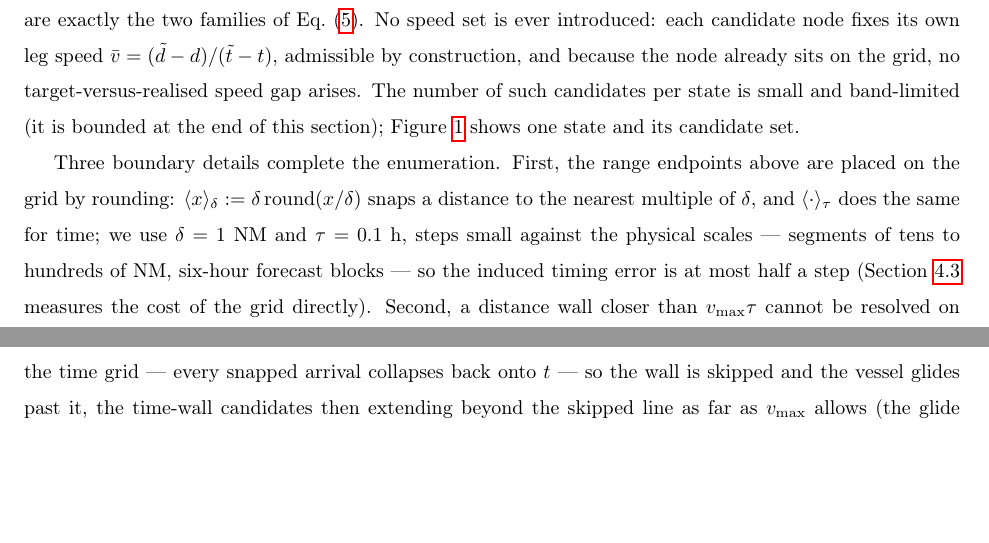
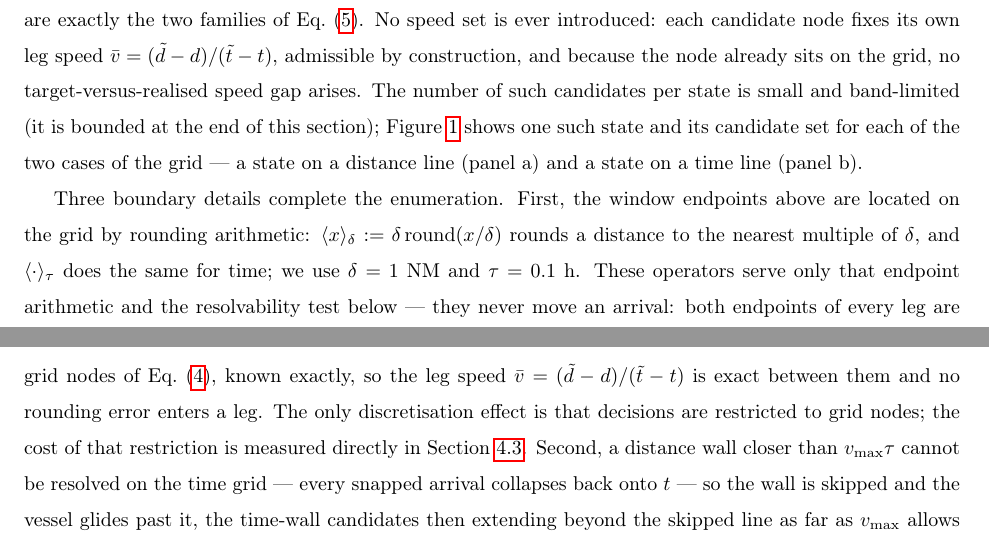
Before and after one commit to amishafir/Voyage_Optimization, a LaTeX paper (paper_workspace/paper_full_draft.tex): two parts of pages 11 and 12 of 27, joined at a grey line, cut so that both start at the same text, the shorter picture padded with empty space. Compiled offline with pdfLaTeX.

Commit message:
Pseudocode prose: two-panel figure references + snap wording corrected to node-first truth
1. The walkthrough's figure sentence now speaks of both panels (a state
   on a distance line, panel a; on a time line, panel b) instead of
   "one state and its candidate set".
2. The "half-a-step timing error" claim - a speed-first relic - is
   gone: both endpoints of every leg are grid nodes of Eq. (4), known
   exactly, so v_bar = (d~-d)/(t~-t) is exact and no rounding error
   enters a leg. The rounding operators are scoped to window-endpoint
   arithmetic and the glide-resolvability test; the grid's only cost
   is restricting decisions to nodes, measured by section 4.3.

Old passages preserved under comment (2026-08-07 markers); Tal's
zones untouched. New Tal-zone finding logged as prep item C11: the
post-Eq.-(5) sentence still says arrivals are "snapped to" the grids
- should be "drawn from". Compile clean.

Co-Authored-By: Claude Fable 5 <noreply@anthropic.com>

```diff
--- a/paper_workspace/paper_full_draft.tex
+++ b/paper_workspace/paper_full_draft.tex
@@ -749,18 +749,34 @@ construction, and because the node already sits on the grid, no target-versus-re
 %arises. For our grid a state typically has $\kappa\approx8$ such candidates.
 %arises. For our grid a state typically has about eight such candidates (the count is bounded at the
 %end of this section); Figure~\ref{fig:state-neighbours} shows one state and its candidate set.
+% ==== OLD ("shows one state and its candidate set" — single-image phrasing; the figure became a two-panel pair) — superseded 2026-08-07 ====
+%arises. The number of such candidates per state is small and band-limited (it is bounded at the
+%end of this section); Figure~\ref{fig:state-neighbours} shows one state and its candidate set.
 arises. The number of such candidates per state is small and band-limited (it is bounded at the
-end of this section); Figure~\ref{fig:state-neighbours} shows one state and its candidate set.
+end of this section); Figure~\ref{fig:state-neighbours} shows one such state and its candidate set
+for each of the two cases of the grid --- a state on a distance line (panel~a) and a state on a
+time line (panel~b).
 % ==== FIG realised 2026-08-04 (figures/plot_state_neighbours.py); float moved to §4.1, at the
 % ==== "ADD FIGURE." spot after the discretisation paragraph — the reference above still points to it ====
 %\todo{FIG: a single state $(d,t)$, its two walls $d_{\mathcal{D}(d)}$ and $t_{\mathcal{T}(t)}$, ...}
 
-Three boundary details complete the enumeration. First, the range endpoints above are placed on the
-grid by rounding: $\langle x\rangle_{\delta}:=\delta\,\mathrm{round}(x/\delta)$ snaps a distance to
-the nearest multiple of $\delta$, and $\langle\cdot\rangle_{\tau}$ does the same for time; we use
-$\delta=1$~NM and $\tau=0.1$~h, steps small against the physical scales --- segments of tens to
-hundreds of NM, six-hour forecast blocks --- so the induced timing error is at most half a step
-(Section~\ref{sec:certificate} measures the cost of the grid directly). Second, a distance wall
+% ==== OLD ("induced timing error is at most half a step" — speed-first relic: under node-first BOTH leg endpoints
+% ==== are predefined grid nodes of Eq. 4, so the leg speed is exact and no arrival is ever rounded) — superseded 2026-08-07 ====
+%Three boundary details complete the enumeration. First, the range endpoints above are placed on the
+%grid by rounding: $\langle x\rangle_{\delta}:=\delta\,\mathrm{round}(x/\delta)$ snaps a distance to
+%the nearest multiple of $\delta$, and $\langle\cdot\rangle_{\tau}$ does the same for time; we use
+%$\delta=1$~NM and $\tau=0.1$~h, steps small against the physical scales --- segments of tens to
+%hundreds of NM, six-hour forecast blocks --- so the induced timing error is at most half a step
+%(Section~\ref{sec:certificate} measures the cost of the grid directly). Second, a distance wall
+Three boundary details complete the enumeration. First, the window endpoints above are located on
+the grid by rounding arithmetic: $\langle x\rangle_{\delta}:=\delta\,\mathrm{round}(x/\delta)$
+rounds a distance to the nearest multiple of $\delta$, and $\langle\cdot\rangle_{\tau}$ does the
+same for time; we use $\delta=1$~NM and $\tau=0.1$~h. These operators serve only that endpoint
+arithmetic and the resolvability test below --- they never move an arrival: both endpoints of every
+leg are grid nodes of Eq.~\eqref{eq:state-space}, known exactly, so the leg speed
+$\bar v=(\tilde d-d)/(\tilde t-t)$ is exact between them and no rounding error enters a leg. The
+only discretisation effect is that decisions are restricted to grid nodes; the cost of that
+restriction is measured directly in Section~\ref{sec:certificate}. Second, a distance wall
 closer than $v_{\max}\tau$ cannot be resolved on the time grid --- every snapped arrival collapses
 back onto $t$ --- so the wall is skipped and the vessel glides past it, the time-wall candidates then
 extending beyond the skipped line as far as $v_{\max}$ allows (the glide rule). Third, a candidate
```
Also changed, not shown: docs/meeting_prep_2026_08_10.md (+5 -1 lines), .claude/commit_log.md.
